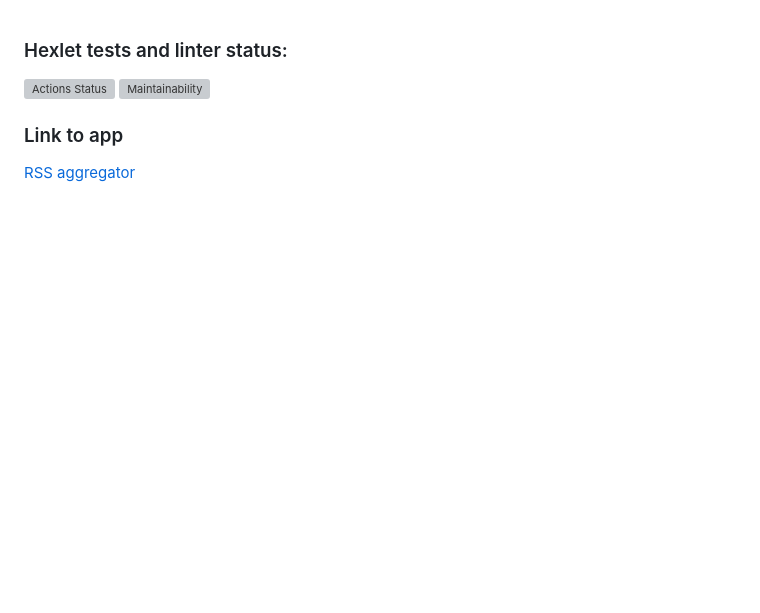
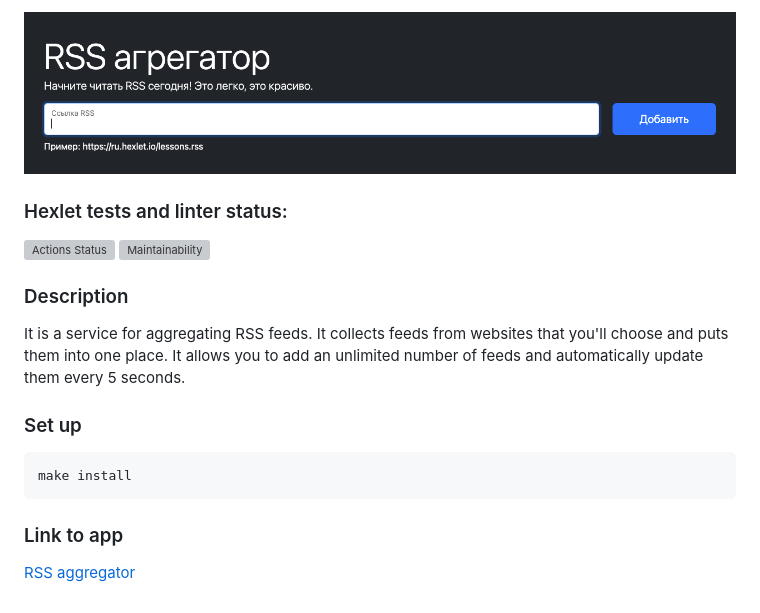
Before and after one commit to TeonaGZ/RSSAgregator, a Markdown page: README.md, the part around the change. Drawn GitHub-style; pictures changed too: cover.png (added); blank space fills up the shorter version; grey boxes are pictures that could not be loaded.

````diff
--- a/README.md
+++ b/README.md
@@ -1,7 +1,16 @@
+![The app`s cover](./cover.png)
+
 ### Hexlet tests and linter status:
 [![Actions Status](https://github.com/TeonaGZ/frontend-project-11/workflows/hexlet-check/badge.svg)](https://github.com/TeonaGZ/frontend-project-11/actions)
 [![Maintainability](https://api.codeclimate.com/v1/badges/e7e6936e2e2f3a45cb02/maintainability)](https://codeclimate.com/github/TeonaGZ/frontend-project-11/maintainability)
 
+### Description
+It is a service for aggregating RSS feeds. It collects feeds from websites that you'll choose and puts them into one place. It allows you to add an unlimited number of feeds and automatically update them every 5 seconds.
+
+### Set up
+```
+make install
+```
 
 ### Link to app
 [RSS aggregator](https://frontend-project-11-delta-peach.vercel.app/)
````
Also changed, not shown: 1 other file.
